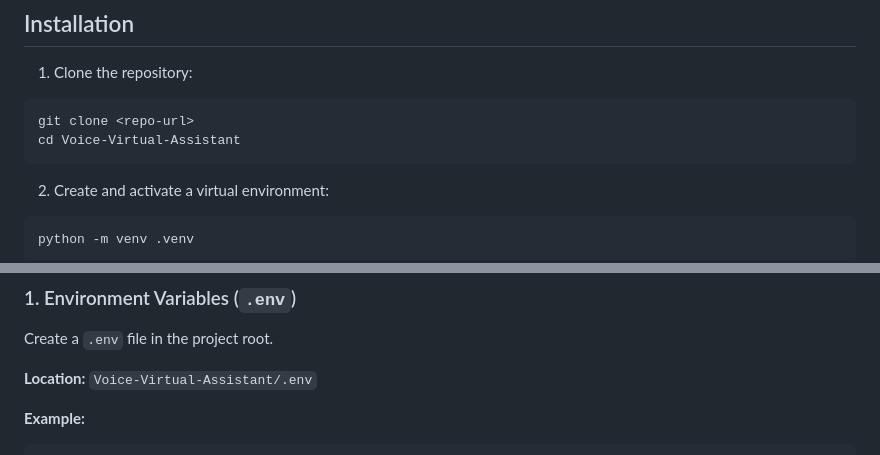
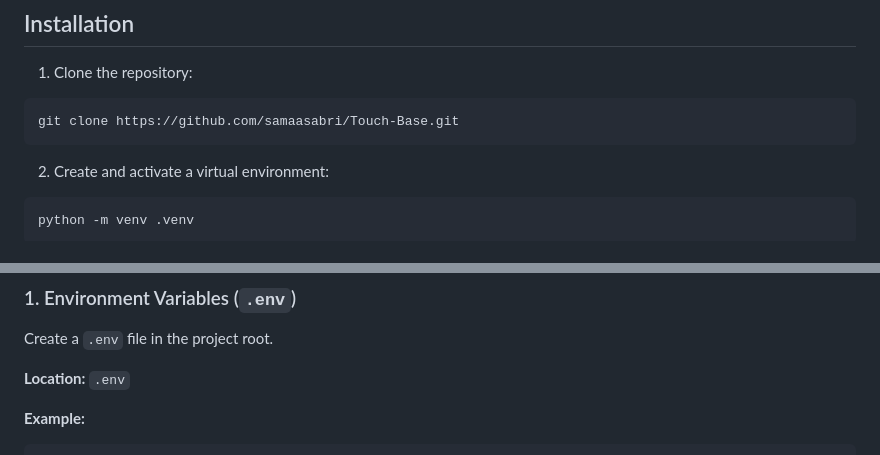
Before and after one commit to samaasabri/Touch-Base, a Markdown page: README.md, 2 parts joined by grey strips. Drawn GitHub-style.

````diff
--- a/README.md
+++ b/README.md
@@ -40,8 +40,7 @@ A voice-driven project assistant built on Google ADK and Gemini Live. It connect
 1. Clone the repository:
 
 ```bash
-git clone <repo-url>
-cd Voice-Virtual-Assistant
+git clone https://github.com/samaasabri/Touch-Base.git
 ```
 
 2. Create and activate a virtual environment:
@@ -81,7 +80,7 @@ The following files are **not committed** to the repository and must be created
 
 Create a `.env` file in the project root.
 
-**Location:** `Voice-Virtual-Assistant/.env`
+**Location:** `.env`
 
 **Example:**
 
````
